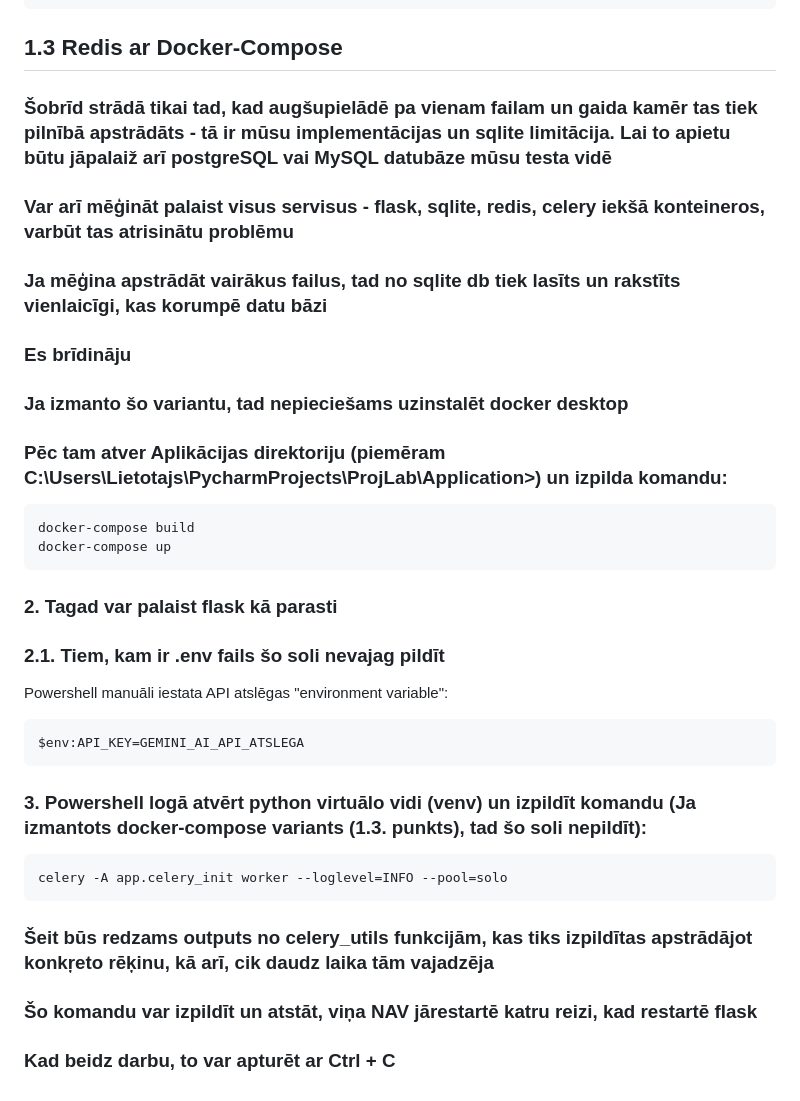
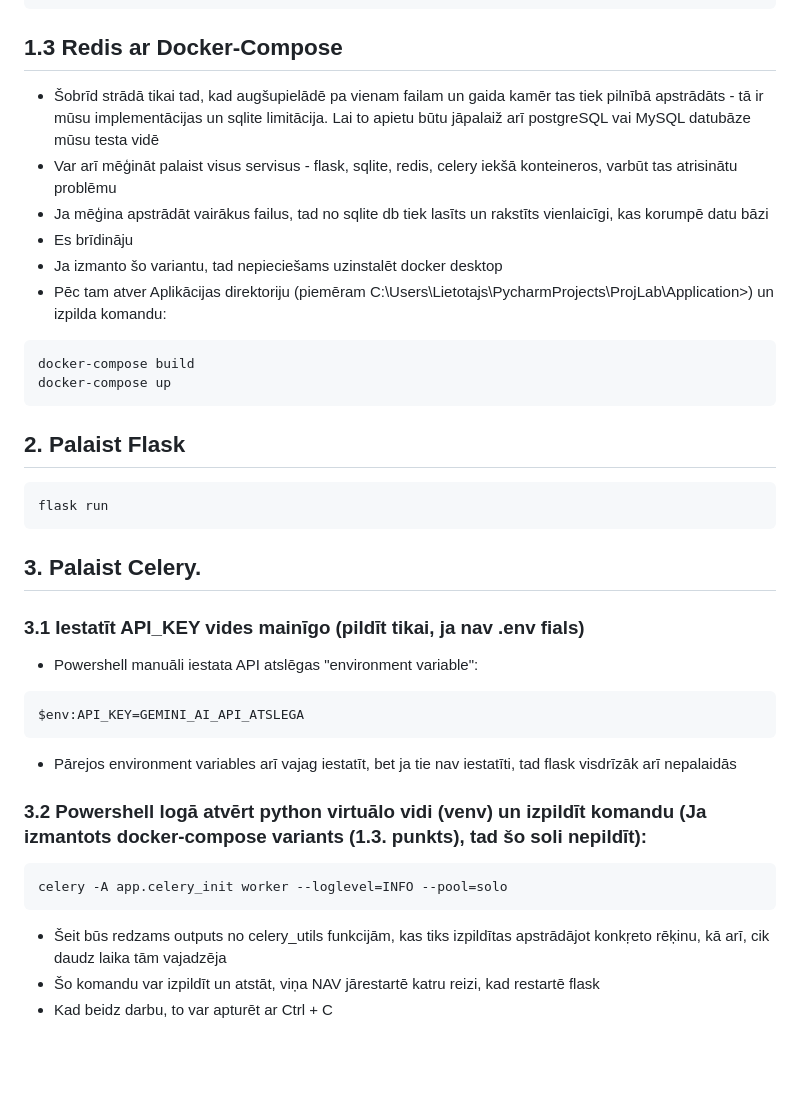
Before and after one commit to HarKemp/ProjLab, a Markdown page: README.md, the part around one of its changes. GitHub-like rendering; blank space fills up the shorter version.

````diff
--- a/README.md
+++ b/README.md
@@ -137,27 +137,34 @@ docker start redis
 ```
 
 ## 1.3 Redis ar Docker-Compose
-### Šobrīd strādā tikai tad, kad augšupielādē pa vienam failam un gaida kamēr tas tiek pilnībā apstrādāts - tā ir mūsu implementācijas un sqlite limitācija. Lai to apietu būtu jāpalaiž arī postgreSQL vai MySQL datubāze mūsu testa vidē
-### Var arī mēģināt palaist visus servisus - flask, sqlite, redis, celery iekšā konteineros, varbūt tas atrisinātu problēmu
-### Ja mēģina apstrādāt vairākus failus, tad no sqlite db tiek lasīts un rakstīts vienlaicīgi, kas korumpē datu bāzi
-### Es brīdināju
-### Ja izmanto šo variantu, tad nepieciešams uzinstalēt docker desktop
-### Pēc tam atver Aplikācijas direktoriju (piemēram C:\Users\Lietotajs\PycharmProjects\ProjLab\Application>) un izpilda komandu:
+* Šobrīd strādā tikai tad, kad augšupielādē pa vienam failam un gaida kamēr tas tiek pilnībā apstrādāts - tā ir mūsu implementācijas un sqlite limitācija. Lai to apietu būtu jāpalaiž arī postgreSQL vai MySQL datubāze mūsu testa vidē
+* Var arī mēģināt palaist visus servisus - flask, sqlite, redis, celery iekšā konteineros, varbūt tas atrisinātu problēmu
+* Ja mēģina apstrādāt vairākus failus, tad no sqlite db tiek lasīts un rakstīts vienlaicīgi, kas korumpē datu bāzi
+* Es brīdināju
+* Ja izmanto šo variantu, tad nepieciešams uzinstalēt docker desktop
+* Pēc tam atver Aplikācijas direktoriju (piemēram C:\Users\Lietotajs\PycharmProjects\ProjLab\Application>) un izpilda komandu:
 ```powershell
 docker-compose build
 docker-compose up
 ```
 
-### 2. Tagad var palaist flask kā parasti
-### 2.1. Tiem, kam ir .env fails šo soli nevajag pildīt
-Powershell manuāli iestata API atslēgas "environment variable":
+## 2. Palaist Flask
+```
+flask run
+```
+
+## 3. Palaist Celery.
+### 3.1 Iestatīt API_KEY vides mainīgo (pildīt tikai, ja nav .env fials)
+* Powershell manuāli iestata API atslēgas "environment variable":
 ```powershell
 $env:API_KEY=GEMINI_AI_API_ATSLEGA
 ```
-### 3. Powershell logā atvērt python virtuālo vidi (venv) un izpildīt komandu (Ja izmantots docker-compose variants (1.3. punkts), tad šo soli nepildīt):
+* Pārejos environment variables arī vajag iestatīt, bet ja tie nav iestatīti, tad flask visdrīzāk arī nepalaidās
+
+### 3.2 Powershell logā atvērt python virtuālo vidi (venv) un izpildīt komandu (Ja izmantots docker-compose variants (1.3. punkts), tad šo soli nepildīt):
 ```powershell
 celery -A app.celery_init worker --loglevel=INFO --pool=solo
 ```
-### Šeit būs redzams outputs no celery_utils funkcijām, kas tiks izpildītas apstrādājot konkŗeto rēķinu, kā arī, cik daudz laika tām vajadzēja
-### Šo komandu var izpildīt un atstāt, viņa NAV jārestartē katru reizi, kad restartē flask
-### Kad beidz darbu, to var apturēt ar Ctrl + C
+* Šeit būs redzams outputs no celery_utils funkcijām, kas tiks izpildītas apstrādājot konkŗeto rēķinu, kā arī, cik daudz laika tām vajadzēja
+* Šo komandu var izpildīt un atstāt, viņa NAV jārestartē katru reizi, kad restartē flask
+* Kad beidz darbu, to var apturēt ar Ctrl + C
````
Also changed, not shown: other parts of README.md (+17 -17 lines).
